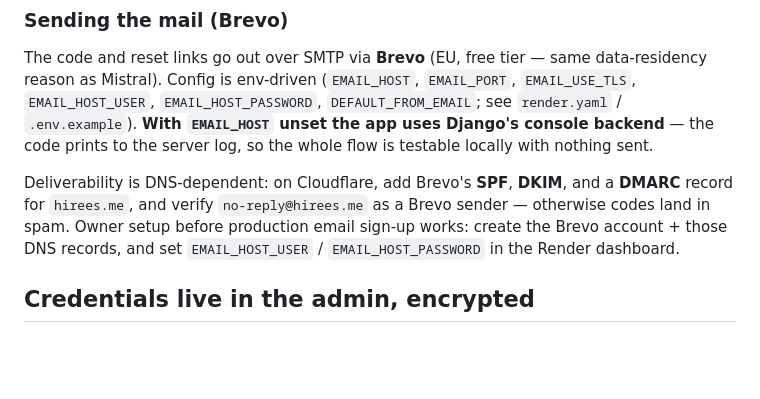
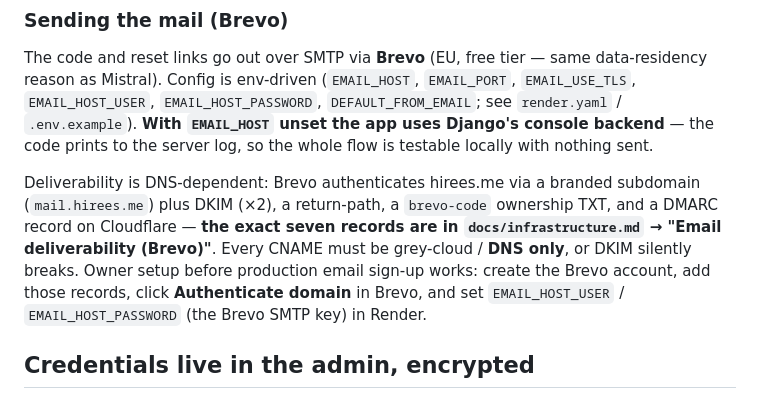
Before and after one commit to SouhaibBenFarhat/portfolio-backend, a Markdown page: docs/auth.md, the part around the change. GitHub-like rendering; blank space fills up the shorter version.

```diff
--- a/docs/auth.md
+++ b/docs/auth.md
@@ -55,10 +55,13 @@ reason as Mistral). Config is env-driven (`EMAIL_HOST`, `EMAIL_PORT`, `EMAIL_USE
 `.env.example`). **With `EMAIL_HOST` unset the app uses Django's console backend** — the code
 prints to the server log, so the whole flow is testable locally with nothing sent.
 
-Deliverability is DNS-dependent: on Cloudflare, add Brevo's **SPF**, **DKIM**, and a **DMARC**
-record for `hirees.me`, and verify `no-reply@hirees.me` as a Brevo sender — otherwise codes land in
-spam. Owner setup before production email sign-up works: create the Brevo account + those DNS
-records, and set `EMAIL_HOST_USER` / `EMAIL_HOST_PASSWORD` in the Render dashboard.
+Deliverability is DNS-dependent: Brevo authenticates hirees.me via a branded subdomain
+(`mail.hirees.me`) plus DKIM (×2), a return-path, a `brevo-code` ownership TXT, and a DMARC
+record on Cloudflare — **the exact seven records are in `docs/infrastructure.md` → "Email
+deliverability (Brevo)"**. Every CNAME must be grey-cloud / **DNS only**, or DKIM silently breaks.
+Owner setup before production email sign-up works: create the Brevo account, add those records,
+click **Authenticate domain** in Brevo, and set `EMAIL_HOST_USER` / `EMAIL_HOST_PASSWORD` (the
+Brevo SMTP key) in Render.
 
 ## Credentials live in the admin, encrypted
 
```
Also changed, not shown: docs/infrastructure.md (+32 -0 lines).
